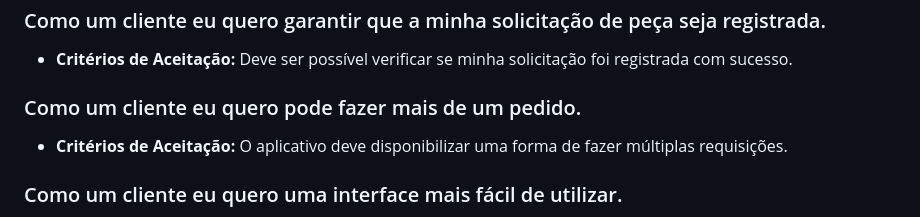
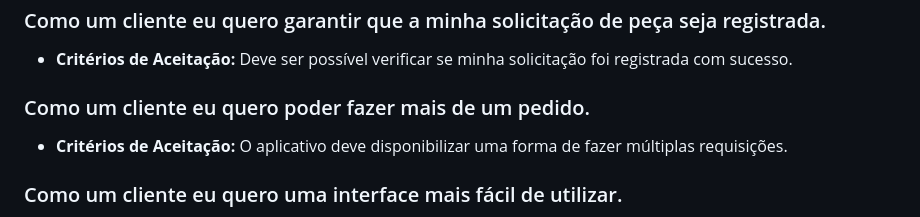
Before and after one commit to SSancaSH-Projetos/C-lculo-Preciso, a Markdown page: README.md, the part around the change. GitHub-like rendering.

```diff
--- a/README.md
+++ b/README.md
@@ -120,7 +120,7 @@ O projeto tem como objetivo desenvolver um sistema de comunicação eficiente, c
 ### Como um cliente eu quero garantir que a minha solicitação de peça seja registrada.
 - **Critérios de Aceitação:** Deve ser possível verificar se minha solicitação foi registrada com sucesso.
 
-### Como um cliente eu quero pode fazer mais de um pedido.
+### Como um cliente eu quero poder fazer mais de um pedido.
 - **Critérios de Aceitação:** O aplicativo deve disponibilizar uma forma de fazer múltiplas requisições.
 
 ### Como um cliente eu quero uma interface mais fácil de utilizar.
```
